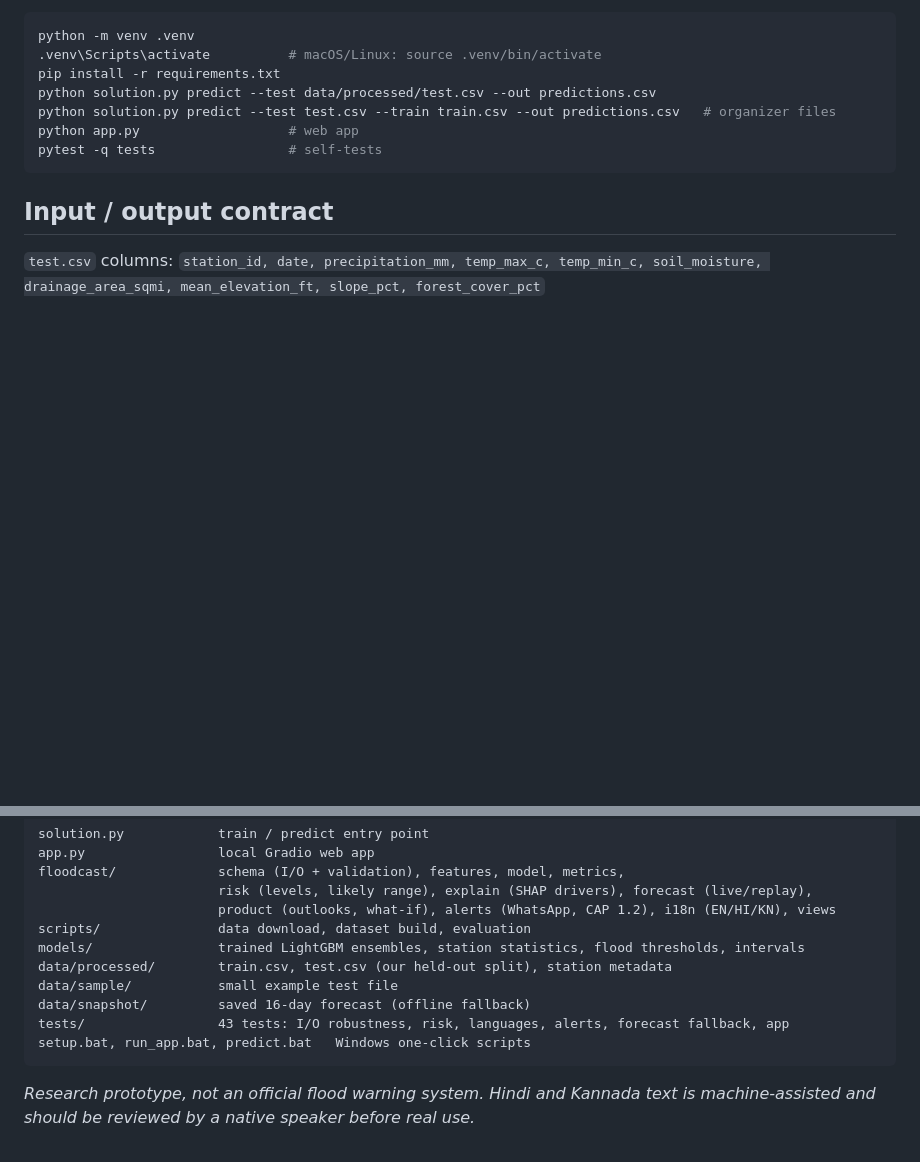
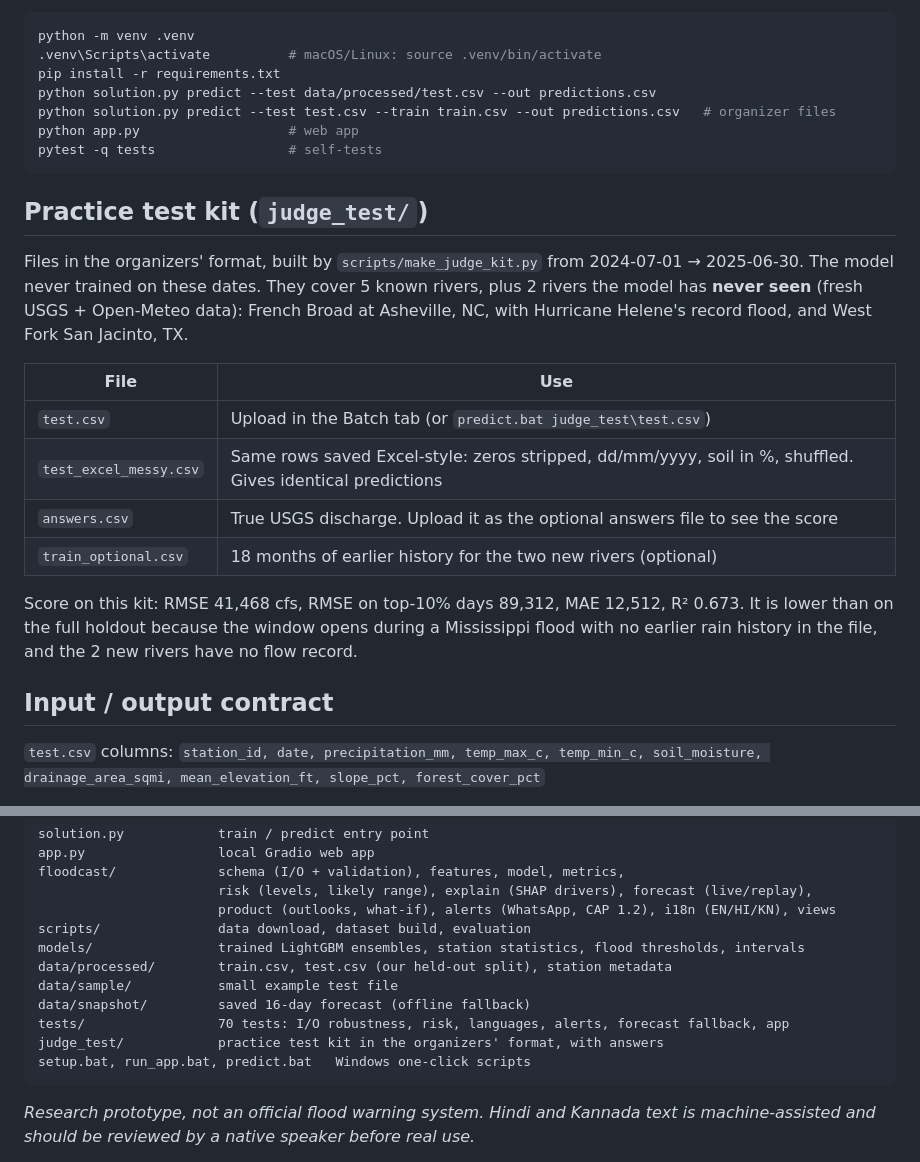
Before and after one commit to deviloffersservice-hub/floodcast-midnight-cowens, a Markdown page: README.md, 2 parts joined by grey strips. GitHub-like rendering; blank space fills up the shorter version.

````diff
--- a/README.md
+++ b/README.md
@@ -93,6 +93,24 @@ python app.py                   # web app
 pytest -q tests                 # self-tests
 ```
 
+## Practice test kit (`judge_test/`)
+
+Files in the organizers' format, built by `scripts/make_judge_kit.py` from 2024-07-01 → 2025-06-30.
+The model never trained on these dates. They cover 5 known rivers, plus 2 rivers the model has
+**never seen** (fresh USGS + Open-Meteo data): French Broad at Asheville, NC, with Hurricane
+Helene's record flood, and West Fork San Jacinto, TX.
+
+| File | Use |
+|---|---|
+| `test.csv` | Upload in the Batch tab (or `predict.bat judge_test\test.csv`) |
+| `test_excel_messy.csv` | Same rows saved Excel-style: zeros stripped, dd/mm/yyyy, soil in %, shuffled. Gives identical predictions |
+| `answers.csv` | True USGS discharge. Upload it as the optional answers file to see the score |
+| `train_optional.csv` | 18 months of earlier history for the two new rivers (optional) |
+
+Score on this kit: RMSE 41,468 cfs, RMSE on top-10% days 89,312, MAE 12,512, R² 0.673. It is
+lower than on the full holdout because the window opens during a Mississippi flood with no earlier
+rain history in the file, and the 2 new rivers have no flow record.
+
 ## Input / output contract
 
 `test.csv` columns:
@@ -139,7 +158,8 @@ models/                trained LightGBM ensembles, station statistics, flood thr
 data/processed/        train.csv, test.csv (our held-out split), station metadata
 data/sample/           small example test file
 data/snapshot/         saved 16-day forecast (offline fallback)
-tests/                 43 tests: I/O robustness, risk, languages, alerts, forecast fallback, app
+tests/                 70 tests: I/O robustness, risk, languages, alerts, forecast fallback, app
+judge_test/            practice test kit in the organizers' format, with answers
 setup.bat, run_app.bat, predict.bat   Windows one-click scripts
 ```
 
````
Also changed, not shown: other parts of README.md (+3 -2 lines), reports/screens/officer_dashboard.jpg, reports/screens/resident_view.jpg, 14 other files.
